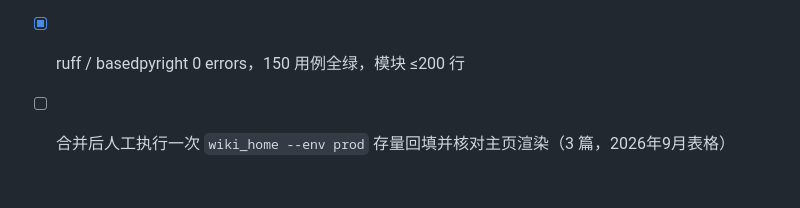
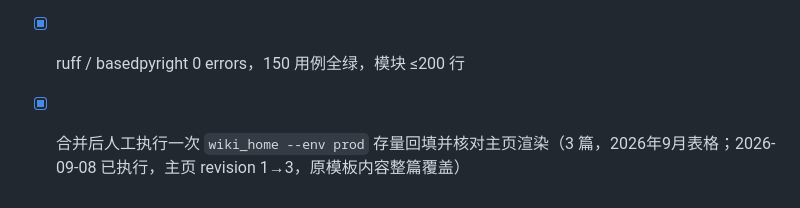
Before and after one commit to LinyunXIA/topic_collection, a Markdown page: docs/DESIGN.md, the part around the change. Rendered like a GitHub page.

Commit message:
docs(wiki-home): 勾选 §22.4 回填清单——prod 回填已执行（主页 revision 1→3）

```diff
--- a/docs/DESIGN.md
+++ b/docs/DESIGN.md
@@ -808,4 +808,4 @@ salon 周五 launchd 班有新文档时自动重建，无需新 plist。
 - [x] salon_flow 卡片后接入，失败仅 WARNING；dry-run 预览
 - [x] tests/test_wiki_home.py（13 用例，subprocess 全 mock）；既有 sf.run 测试 autouse 打桩 update_homepage 防真实子进程
 - [x] ruff / basedpyright 0 errors，150 用例全绿，模块 ≤200 行
-- [ ] 合并后人工执行一次 `wiki_home --env prod` 存量回填并核对主页渲染（3 篇，2026年9月表格）
+- [x] 合并后人工执行一次 `wiki_home --env prod` 存量回填并核对主页渲染（3 篇，2026年9月表格；2026-09-08 已执行，主页 revision 1→3，原模板内容整篇覆盖）
```
